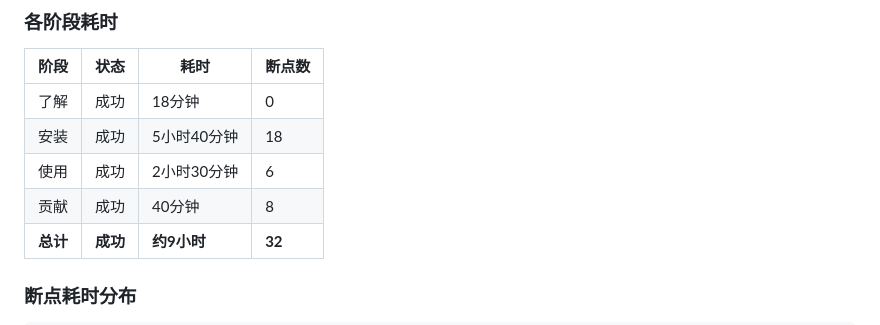
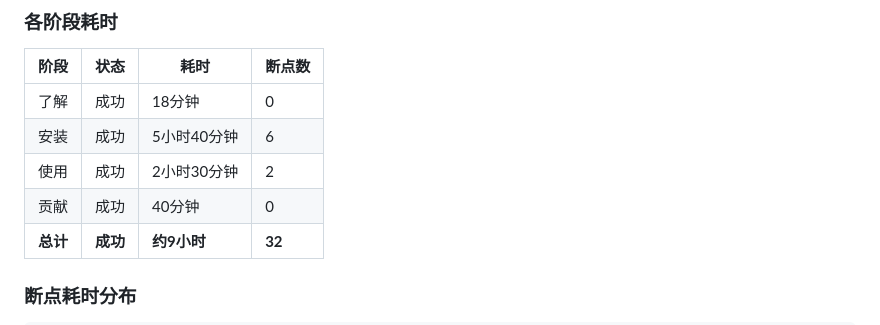
Before and after one commit to flysky22222/ttfhw-report, a Markdown page: reports/user/2026-04-mindie-mindie-manual-report.md, the part around the change. Drawn GitHub-style.

Commit message:
fix(manual 0409/mindie 渲染副本): 汇总表断点数订正与详情一致(0409→5/1/1, mindie→6/2/0)
Co-Authored-By: Claude Opus 4.8 (1M context) <noreply@anthropic.com>

```diff
--- a/reports/user/2026-04-mindie-mindie-manual-report.md
+++ b/reports/user/2026-04-mindie-mindie-manual-report.md
@@ -21,9 +21,9 @@
 | 阶段 | 状态 | 耗时 | 断点数 |
 |------|------|------|--------|
 | 了解 | 成功 | 18分钟 | 0 |
-| 安装 | 成功 | 5小时40分钟 | 18 |
-| 使用 | 成功 | 2小时30分钟 | 6 |
-| 贡献 | 成功 | 40分钟 | 8 |
+| 安装 | 成功 | 5小时40分钟 | 6 |
+| 使用 | 成功 | 2小时30分钟 | 2 |
+| 贡献 | 成功 | 40分钟 | 0 |
 | **总计** | **成功** | **约9小时** | **32** |
 
 ### 断点耗时分布
```
Also changed, not shown: reports/user/2026-04-cann-cann-manual-20260409-report.md (+3 -3 lines).
